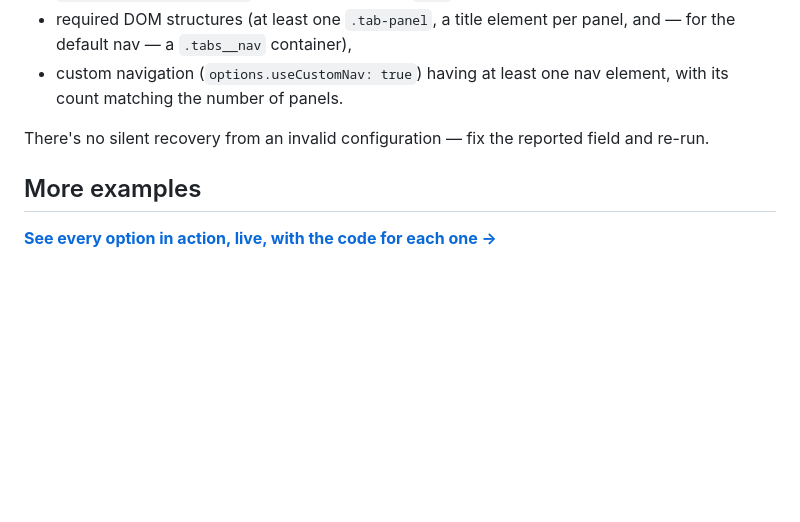
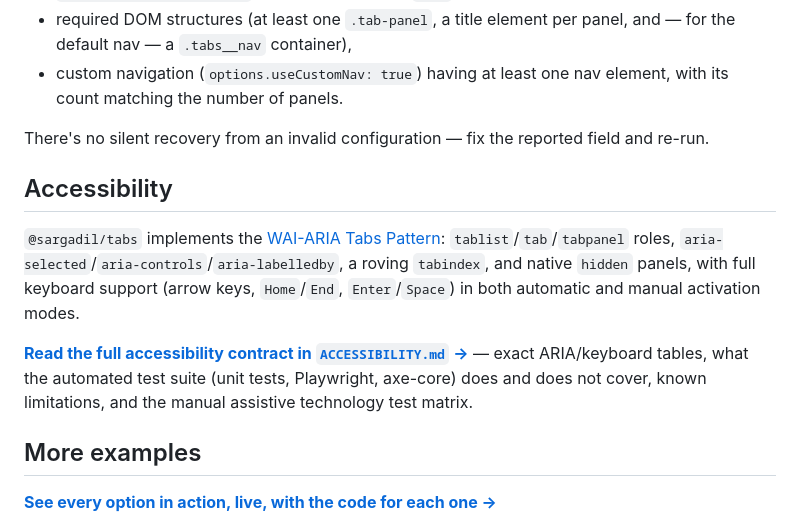
Before and after one commit to Sargadil/tabs, a Markdown page: README.md, the part around the change. Rendered like a GitHub page; blank space fills up the shorter version.

Commit message:
Add ACCESSIBILITY.md documenting the WAI-ARIA Tabs contract (ROADMAP-7)

```diff
--- a/README.md
+++ b/README.md
@@ -218,6 +218,17 @@ unrelated low-level exception. This covers:
 
 There's no silent recovery from an invalid configuration — fix the reported field and re-run.
 
+## Accessibility
+
+`@sargadil/tabs` implements the [WAI-ARIA Tabs Pattern](https://www.w3.org/WAI/ARIA/apg/patterns/tabs/):
+`tablist`/`tab`/`tabpanel` roles, `aria-selected`/`aria-controls`/`aria-labelledby`, a roving
+`tabindex`, and native `hidden` panels, with full keyboard support (arrow keys, `Home`/`End`,
+`Enter`/`Space`) in both automatic and manual activation modes.
+
+**[Read the full accessibility contract in `ACCESSIBILITY.md` →](./ACCESSIBILITY.md)** — exact
+ARIA/keyboard tables, what the automated test suite (unit tests, Playwright, axe-core) does and
+does not cover, known limitations, and the manual assistive technology test matrix.
+
 ## More examples
 
 **[See every option in action, live, with the code for each one →](https://sargadil.github.io/tabs/)**
```
Also changed, not shown: ACCESSIBILITY.md (added, +174 -0 lines).
